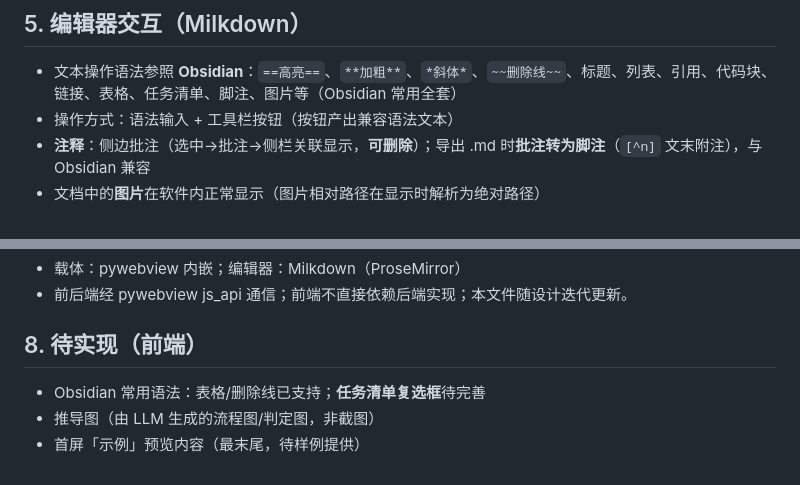
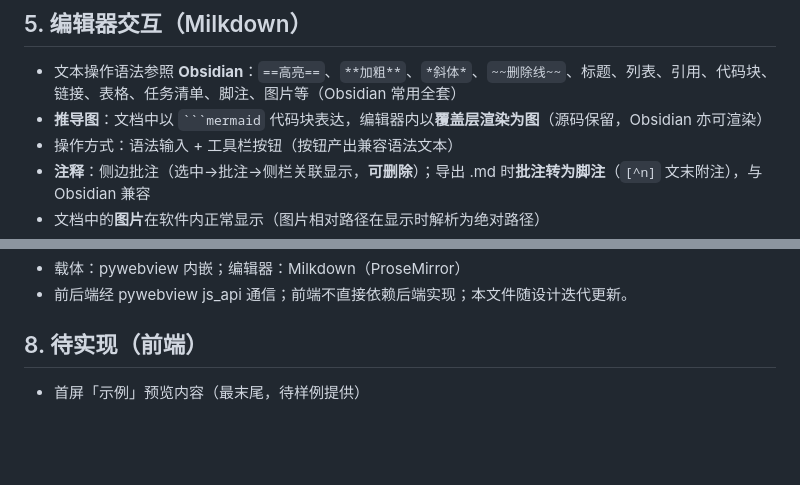
Before and after one commit to sapluka/LearningDex, a Markdown page: FRONTEND.md, 2 parts joined by grey strips. Drawn GitHub-style; blank space fills up the shorter version.

`````diff
--- a/FRONTEND.md
+++ b/FRONTEND.md
@@ -59,6 +59,7 @@
 ## 5. 编辑器交互（Milkdown）
 
 - 文本操作语法参照 **Obsidian**：`==高亮==`、`**加粗**`、`*斜体*`、`~~删除线~~`、标题、列表、引用、代码块、链接、表格、任务清单、脚注、图片等（Obsidian 常用全套）
+- **推导图**：文档中以 ```` ```mermaid ```` 代码块表达，编辑器内以**覆盖层渲染为图**（源码保留，Obsidian 亦可渲染）
 - 操作方式：语法输入 + 工具栏按钮（按钮产出兼容语法文本）
 - **注释**：侧边批注（选中→批注→侧栏关联显示，**可删除**）；导出 .md 时**批注转为脚注**（`[^n]` 文末附注），与 Obsidian 兼容
 - 文档中的**图片**在软件内正常显示（图片相对路径在显示时解析为绝对路径）
@@ -78,6 +79,4 @@
 
 ## 8. 待实现（前端）
 
-- Obsidian 常用语法：表格/删除线已支持；**任务清单复选框**待完善
-- 推导图（由 LLM 生成的流程图/判定图，非截图）
 - 首屏「示例」预览内容（最末尾，待样例提供）
`````
Also changed, not shown: REQUIREMENTS.md (+1 -1 lines).
